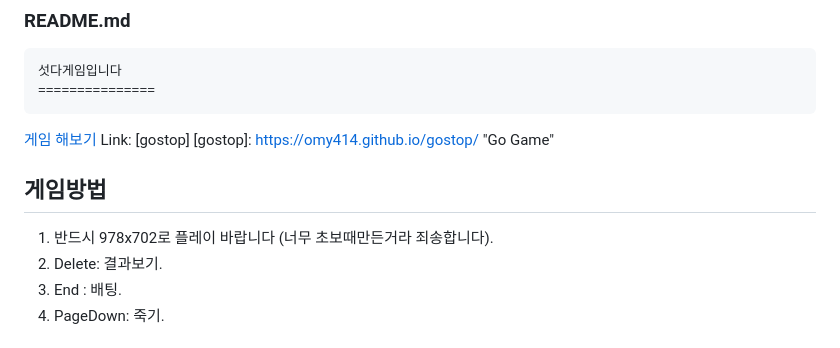
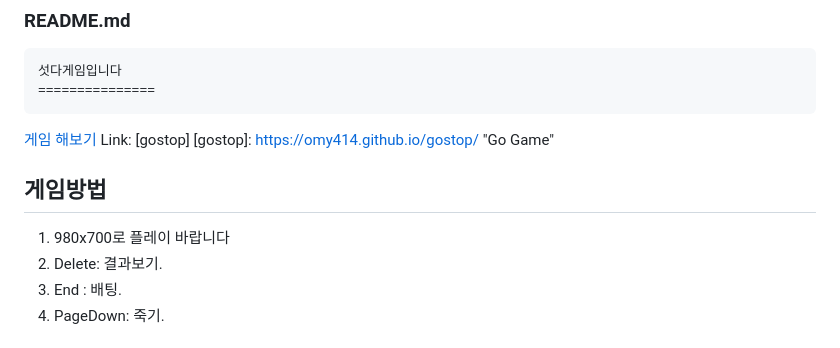
Before and after one commit to omy414/gostop, a Markdown page: README.md, the part around the change. Rendered like a GitHub page.

```diff
--- a/README.md
+++ b/README.md
@@ -8,7 +8,7 @@ Link: [gostop]
 
   게임방법
   ----------
-  1. 반드시 978x702로 플레이 바랍니다 (너무 초보때만든거라 죄송합니다).
+  1. 980x700로 플레이 바랍니다
   2. Delete: 결과보기.
   3. End : 배팅.
   4. PageDown: 죽기.
```
